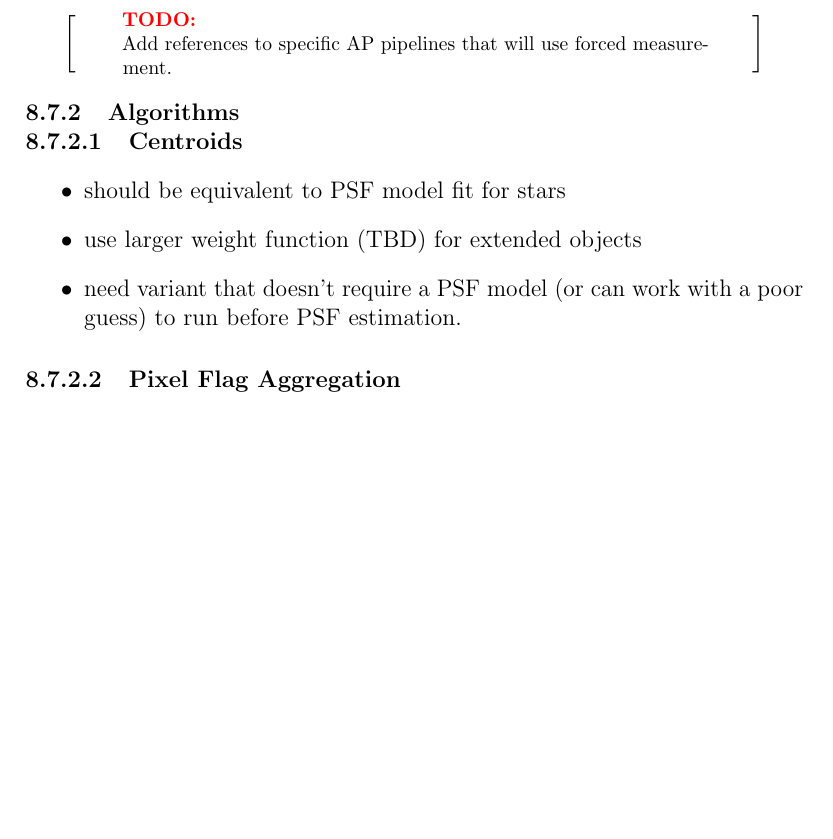
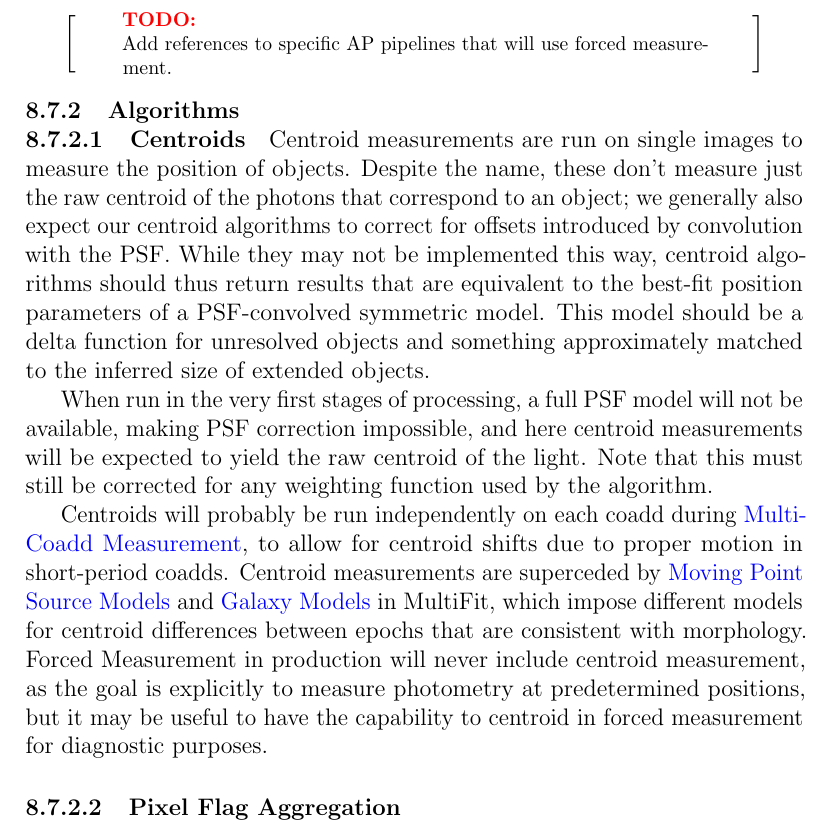
Before and after one commit to lsst/LDM-151, a LaTeX paper (DM_Applications_Design.tex, which reads sections/algorithmic_components.tex): part of page 125 of 179 before the commit and part of page 125 of 180 after it, cut so that both start at the same text, the shorter picture padded with empty space. Compiled offline with pdfLaTeX.

Commit message:
Add text for centroid algorithms.

```diff
--- a/sections/algorithmic_components.tex
+++ b/sections/algorithmic_components.tex
@@ -335,11 +335,13 @@ Add references to specific AP pipelines that will use forced measurement.
 \label{sec:acMeasurementAlgorithms}
 \paragraph{Centroids}
 \label{sec:acCentroidAlgorithms}
-\begin{itemize}
-\item should be equivalent to PSF model fit for stars
-\item use larger weight function (TBD) for extended objects
-\item need variant that doesn't require a PSF model (or can work with a poor guess) to run before PSF estimation.
-\end{itemize}
+
+Centroid measurements are run on single images to measure the position of objects.  Despite the name, these don't measure just the raw centroid of the photons that correspond to an object; we generally also expect our centroid algorithms to correct for offsets introduced by convolution with the PSF.
+While they may not be implemented this way, centroid algorithms should thus return results that are equivalent to the best-fit position parameters of a PSF-convolved symmetric model.  This model should be a delta function for unresolved objects and something approximately matched to the inferred size of extended objects.
+
+When run in the very first stages of processing, a full PSF model will not be available, making PSF correction impossible, and here centroid measurements will be expected to yield the raw centroid of the light.  Note that this must still be corrected for any weighting function used by the algorithm.
+
+Centroids will probably be run independently on each coadd during \hyperref[sec:acMultiCoaddMeasurement]{Multi-Coadd Measurement}, to allow for centroid shifts due to proper motion in short-period coadds.  Centroid measurements are superceded by \hyperref[sec:acMovingPointSourceModels]{Moving Point Source Models} and \hyperref[sec:acGalaxyModels]{Galaxy Models} in \hyperref[drpMultiFit]{MultiFit}, which impose different models for centroid differences between epochs that are consistent with morphology.  \hyperref[sec:ForcedMeasurement]{Forced Measurement} in production will never include centroid measurement, as the goal is explicitly to measure photometry at predetermined positions, but it may be useful to have the capability to centroid in forced measurement for diagnostic purposes.
 
 \paragraph{Pixel Flag Aggregation}
 \label{sec:acPixelFlags}
```
